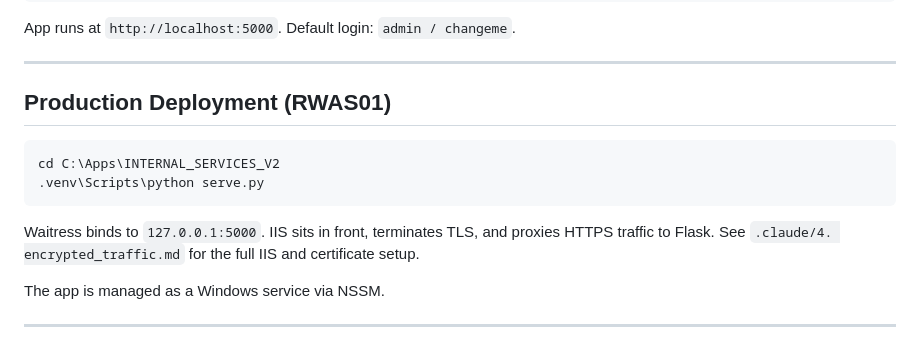
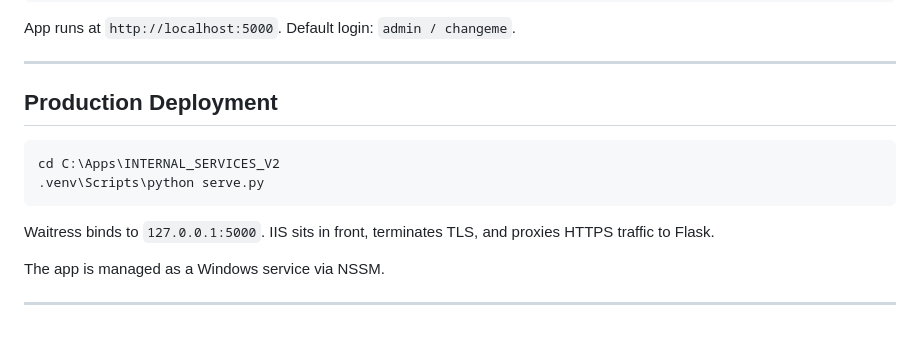
Before and after one commit to trewenger/Internal-Services, a Markdown page: README.md, the part around the change. Drawn GitHub-style.

Commit message:
adjusting readme 2

````diff
--- a/README.md
+++ b/README.md
@@ -54,7 +54,7 @@ App runs at `http://localhost:5000`. Default login: `admin / changeme`.
 
 ---
 
-## Production Deployment (RWAS01)
+## Production Deployment
 
 ```bash
 cd C:\Apps\INTERNAL_SERVICES_V2
@@ -62,8 +62,7 @@ cd C:\Apps\INTERNAL_SERVICES_V2
 ```
 
 Waitress binds to `127.0.0.1:5000`. IIS sits in front, terminates TLS, and proxies
-HTTPS traffic to Flask. See `.claude/4. encrypted_traffic.md` for the full IIS and
-certificate setup.
+HTTPS traffic to Flask.
 
 The app is managed as a Windows service via NSSM.
 
````
